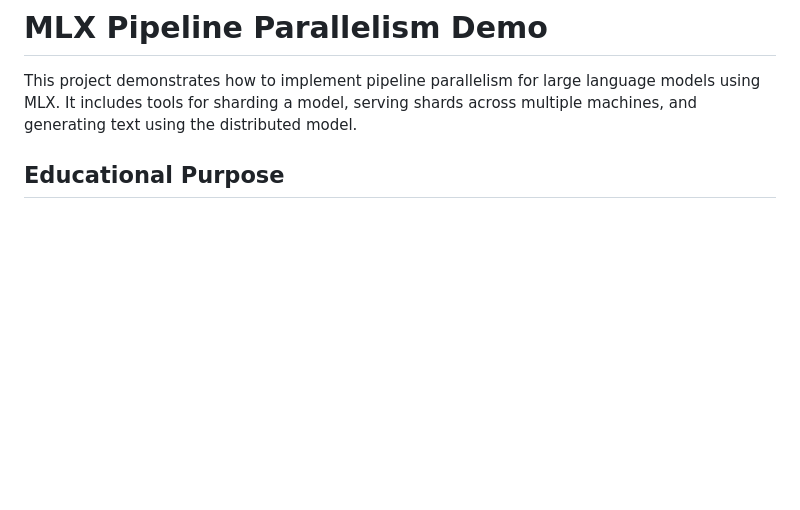
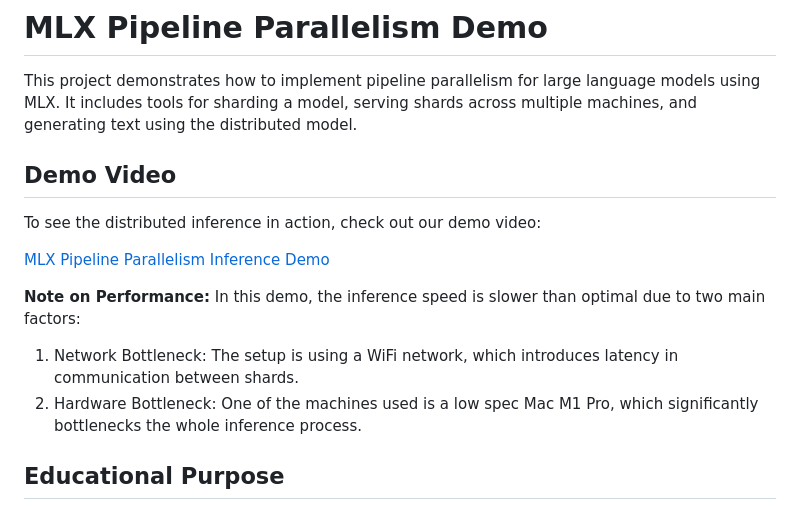
Before and after one commit to mzbac/mlx_sharding, a Markdown page: README.md, the part around the change. Rendered like a GitHub page; blank space fills up the shorter version.

```diff
--- a/README.md
+++ b/README.md
@@ -1,6 +1,17 @@
 # MLX Pipeline Parallelism Demo
 
 This project demonstrates how to implement pipeline parallelism for large language models using MLX. It includes tools for sharding a model, serving shards across multiple machines, and generating text using the distributed model.
+
+## Demo Video
+
+To see the distributed inference in action, check out our demo video:
+
+[MLX Pipeline Parallelism Inference Demo](https://www.youtube.com/watch?v=AgiqBfpkslI)
+
+**Note on Performance:** In this demo, the inference speed is slower than optimal due to two main factors:
+
+1. Network Bottleneck: The setup is using a WiFi network, which introduces latency in communication between shards.
+2. Hardware Bottleneck: One of the machines used is a low spec Mac M1 Pro, which significantly bottlenecks the whole inference process.
 
 ## Educational Purpose
 
```
